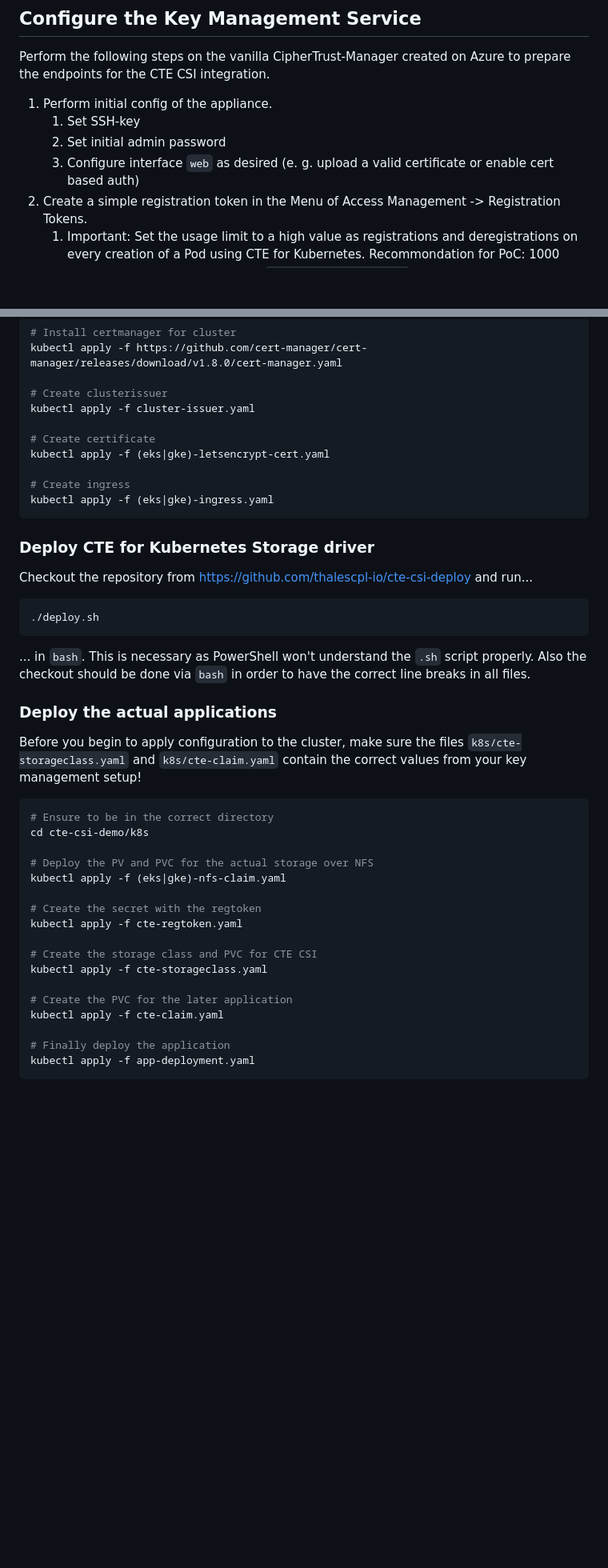
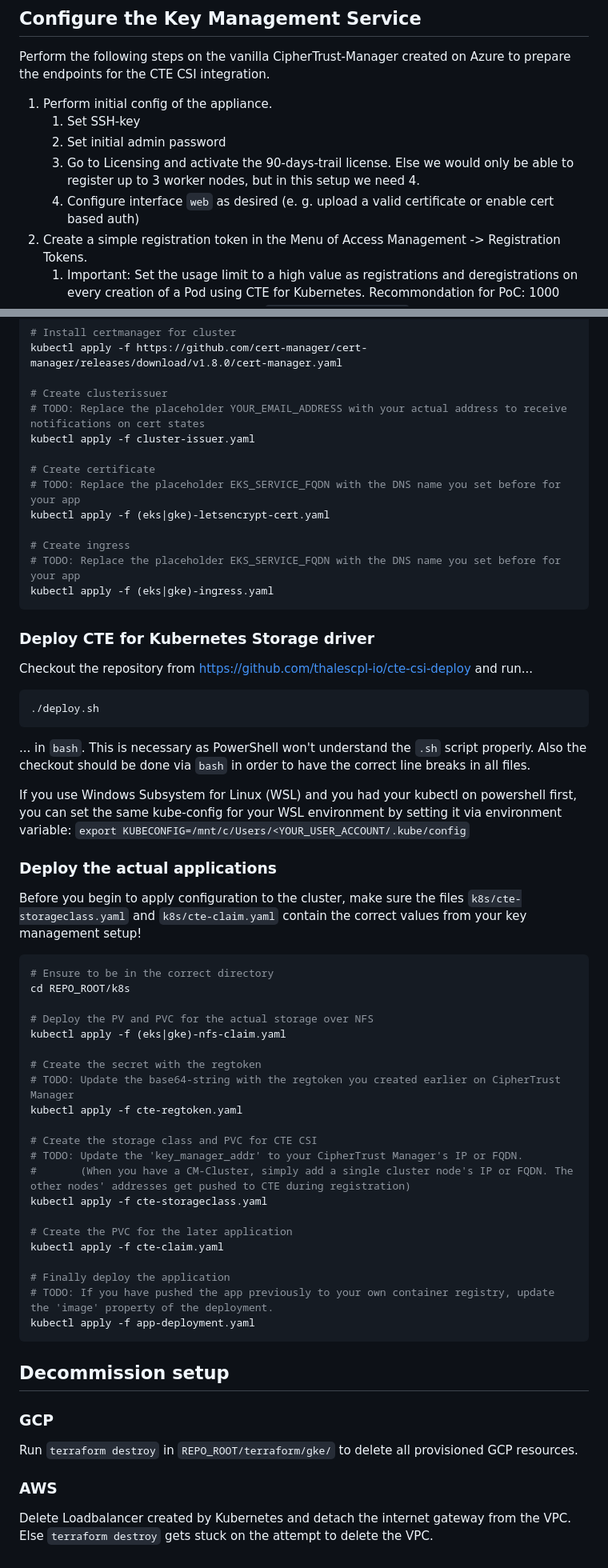
Before and after one commit to martingegenleitner/cte-csi-demo, a Markdown page: README.md, 2 parts joined by grey strips. Shown: that part at 80% size. Rendered like a GitHub page; blank space fills up the shorter version.

````diff
--- a/README.md
+++ b/README.md
@@ -115,7 +117,8 @@ Perform the following steps on the vanilla CipherTrust-Manager created on Azure
 1. Perform initial config of the appliance.
    1. Set SSH-key
    2. Set initial admin password
-   3. Configure interface `web` as desired (e. g. upload a valid certificate or enable cert based auth)
+   3. Go to Licensing and activate the 90-days-trail license. Else we would only be able to register up to 3 worker nodes, but in this setup we need 4.
+   4. Configure interface `web` as desired (e. g. upload a valid certificate or enable cert based auth)
 2. Create a simple registration token in the Menu of Access Management -> Registration Tokens.
    1. Important: Set the usage limit to a high value as registrations and deregistrations on every creation of a Pod using CTE for Kubernetes. Recommondation for PoC: 1000
 3. Configure CTE 4 K8s - change to the `Transparent Encryption` product tile
@@ -147,12 +150,15 @@ kubectl get services
 kubectl apply -f https://github.com/cert-manager/cert-manager/releases/download/v1.8.0/cert-manager.yaml
 
 # Create clusterissuer
+# TODO: Replace the placeholder YOUR_EMAIL_ADDRESS with your actual address to receive notifications on cert states
 kubectl apply -f cluster-issuer.yaml
 
 # Create certificate
+# TODO: Replace the placeholder EKS_SERVICE_FQDN with the DNS name you set before for your app
 kubectl apply -f (eks|gke)-letsencrypt-cert.yaml
 
 # Create ingress
+# TODO: Replace the placeholder EKS_SERVICE_FQDN with the DNS name you set before for your app
 kubectl apply -f (eks|gke)-ingress.yaml
 ```
 
@@ -166,26 +172,42 @@ Checkout the repository from <https://github.com/thalescpl-io/cte-csi-deploy> an
 
 ... in `bash`. This is necessary as PowerShell won't understand the `.sh` script properly. Also the checkout should be done via `bash` in order to have the correct line breaks in all files.
 
+If you use Windows Subsystem for Linux (WSL) and you had your kubectl on powershell first, you can set the same kube-config for your WSL environment by setting it via environment variable: `export KUBECONFIG=/mnt/c/Users/<YOUR_USER_ACCOUNT/.kube/config`
+
 ### Deploy the actual applications
 
 Before you begin to apply configuration to the cluster, make sure the files `k8s/cte-storageclass.yaml` and `k8s/cte-claim.yaml` contain the correct values from your key management setup!
 
 ```shell
 # Ensure to be in the correct directory
-cd cte-csi-demo/k8s
+cd REPO_ROOT/k8s
 
 # Deploy the PV and PVC for the actual storage over NFS
 kubectl apply -f (eks|gke)-nfs-claim.yaml
 
 # Create the secret with the regtoken
+# TODO: Update the base64-string with the regtoken you created earlier on CipherTrust Manager
 kubectl apply -f cte-regtoken.yaml
 
 # Create the storage class and PVC for CTE CSI
+# TODO: Update the 'key_manager_addr' to your CipherTrust Manager's IP or FQDN.
+#       (When you have a CM-Cluster, simply add a single cluster node's IP or FQDN. The other nodes' addresses get pushed to CTE during registration)
 kubectl apply -f cte-storageclass.yaml
 
 # Create the PVC for the later application
 kubectl apply -f cte-claim.yaml
 
 # Finally deploy the application
+# TODO: If you have pushed the app previously to your own container registry, update the 'image' property of the deployment.
 kubectl apply -f app-deployment.yaml
 ```
+
+## Decommission setup
+
+### GCP
+
+Run `terraform destroy` in `REPO_ROOT/terraform/gke/` to delete all provisioned GCP resources.
+
+### AWS
+
+Delete Loadbalancer created by Kubernetes and detach the internet gateway from the VPC. Else `terraform destroy` gets stuck on the attempt to delete the VPC.
````
Also changed, not shown: other parts of README.md (+7 -5 lines).
